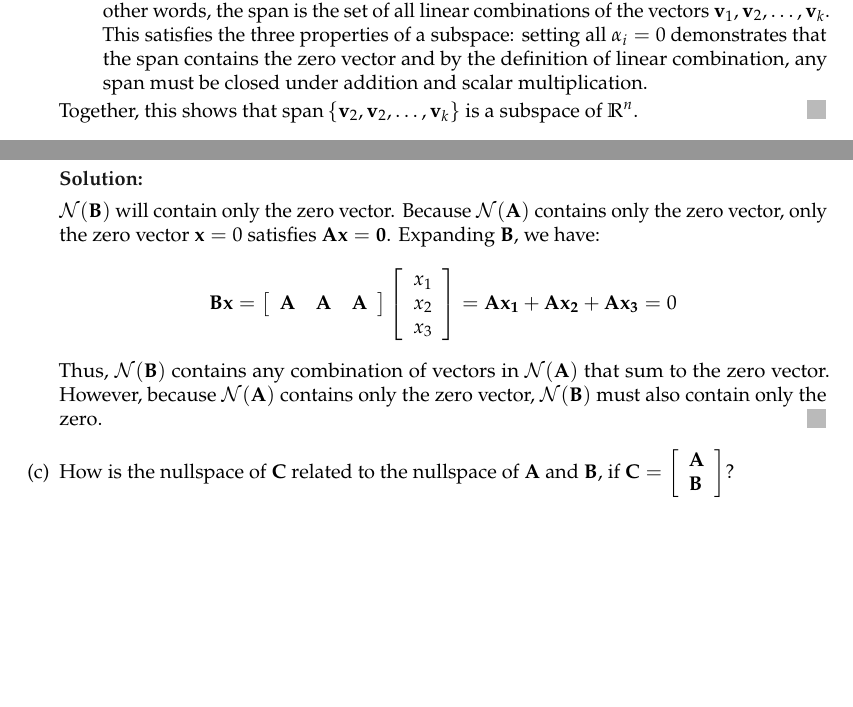
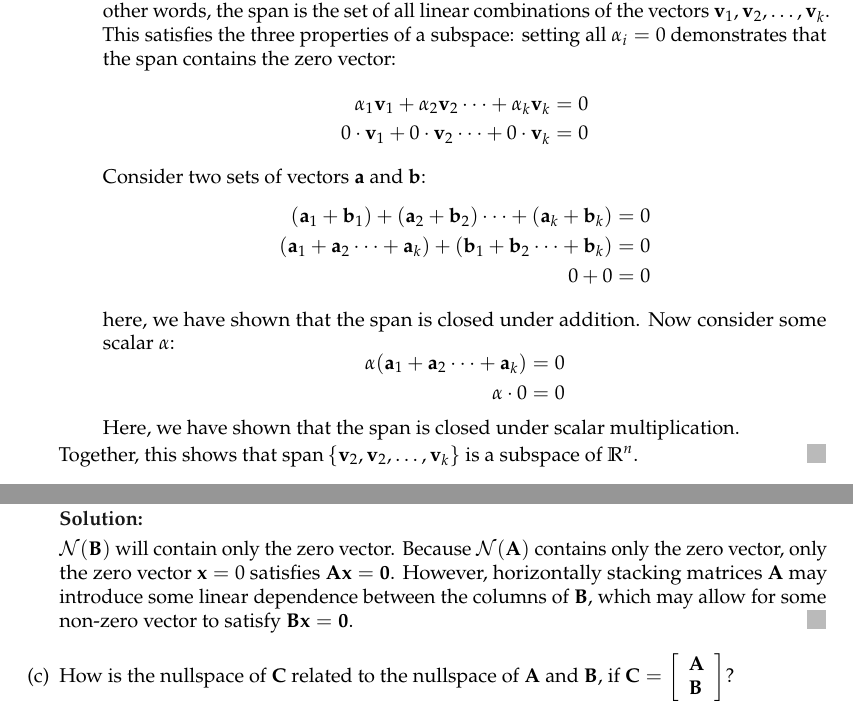
Before and after one commit to brandonszeto/ECE-174, a LaTeX problem sheet (homework-1/homework-1.tex, which reads homework-1/problems/1.tex, homework-1/problems/3.tex): two parts of pages 1 and 4 of 8, joined at a grey line, cut so that both start at the same text, the shorter picture padded with empty space. Compiled offline with pdfLaTeX.

Commit message:
Homework submission: 1

```diff
--- a/homework-1/problems/1.tex
+++ b/homework-1/problems/1.tex
@@ -31,8 +31,39 @@
 		            of all linear combinations of the vectors $\mathbf{v}_1, \mathbf{v}_2,
 			            \ldots, \mathbf{v}_{k}$. This satisfies the three properties of a
 		            subspace: setting all $\alpha_i = 0$ demonstrates that the span
-		            contains the zero vector and by the definition of linear combination,
-		            any span must be closed under addition and scalar multiplication.
+		            contains the zero vector:
+		            $$
+			            \begin{aligned}
+				            \alpha_1\mathbf{v}_1 + \alpha_2\mathbf{v}_2 \cdots +
+				            \alpha_k\mathbf{v}_k & = 0 \\
+				            0 \cdot \mathbf{v}_1 + 0 \cdot \mathbf{v}_2 \cdots +
+				            0 \cdot \mathbf{v}_k & = 0 \\
+			            \end{aligned}
+		            $$
+		            Consider two sets of vectors $\mathbf{a}$ and $\mathbf{b}$:
+		            $$
+			            \begin{aligned}
+				            (\mathbf{a}_1 + \mathbf{b}_1) +
+				            (\mathbf{a}_2 + \mathbf{b}_2) \cdots +
+				            (\mathbf{a}_k + \mathbf{b}_k) & = 0 \\
+				            (\mathbf{a}_1 + \mathbf{a}_2 \cdots + \mathbf{a}_k) +
+				            (\mathbf{b}_1 + \mathbf{b}_2 \cdots + \mathbf{b}_k)
+				                                          & = 0 \\
+				            0 + 0                         & = 0
+			            \end{aligned}
+		            $$
+		            here, we have shown that the span is closed under addition.
+		            Now consider some scalar $\alpha$:
+		            $$
+			            \begin{aligned}
+				            \alpha(\mathbf{a}_1 + \mathbf{a}_2 \cdots + \mathbf{a}_k) & = 0 \\
+				            \alpha \cdot 0                                            & = 0 \\
+			            \end{aligned}
+		            $$
+		            Here, we have shown that the span is closed under scalar
+		            multiplication.
+
+
 	      \end{enumerate}
 
 	      \par Together, this shows that $\operatorname{span}\left\{\mathbf{v}_{2},
--- a/homework-1/problems/3.tex
+++ b/homework-1/problems/3.tex
@@ -75,27 +75,10 @@
 	      \par $\mathcal{N}(\mathbf{B})$ will contain only
 	      the zero vector. Because $\mathcal{N}(\mathbf{A})$ contains
 	      only the zero vector, only the zero vector $\mathbf{x} = 0$ satisfies
-	      $\mathbf{A}\mathbf{x} = \mathbf{0}$. Expanding $\mathbf{B}$, we have:
-	      $$
-		      \mathbf{Bx} =
-		      \left[\begin{array}{lll}
-				      \mathbf{A} &
-				      \mathbf{A} &
-				      \mathbf{A}
-			      \end{array}\right]
-		      \left[\begin{array}{l}
-				      x_1 \\
-				      x_2 \\
-				      x_3
-			      \end{array}\right] =
-		      \mathbf{Ax_1} +
-		      \mathbf{Ax_2} +
-		      \mathbf{Ax_3} = 0
-	      $$
-	      Thus, $\mathcal{N}(\mathbf{B})$ contains any combination of
-	      vectors in $\mathcal{N}(\mathbf{A})$ that sum to the zero vector.
-	      However, because $\mathcal{N}(\mathbf{A})$ contains only the zero
-	      vector, $\mathcal{N}(\mathbf{B})$ must also contain only the zero.
+	      $\mathbf{A}\mathbf{x} = \mathbf{0}$. However, horizontally stacking
+          matrices $\mathbf{A}$ may introduce some linear dependence between the
+          columns of $\mathbf{B}$, which may allow for some non-zero vector
+          to satisfy $\mathbf{B}\mathbf{x} = \mathbf{0}$.
 	      \qed
 
 	\item How is the nullspace of $\mathbf{C}$ related to the nullspace of
```
Also changed, not shown: homework-1/problems/1.tex (30 more changed lines).
